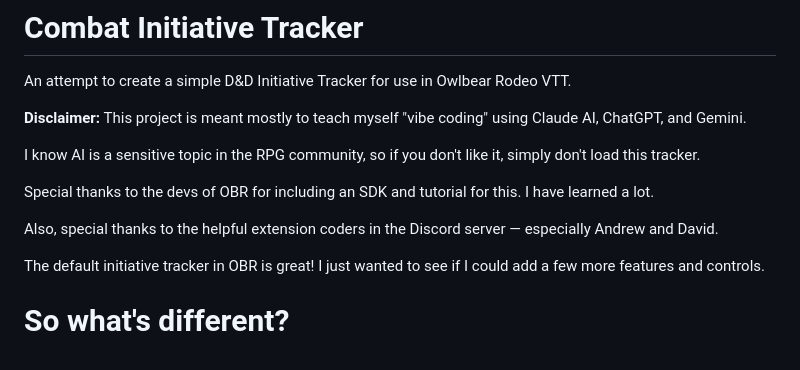
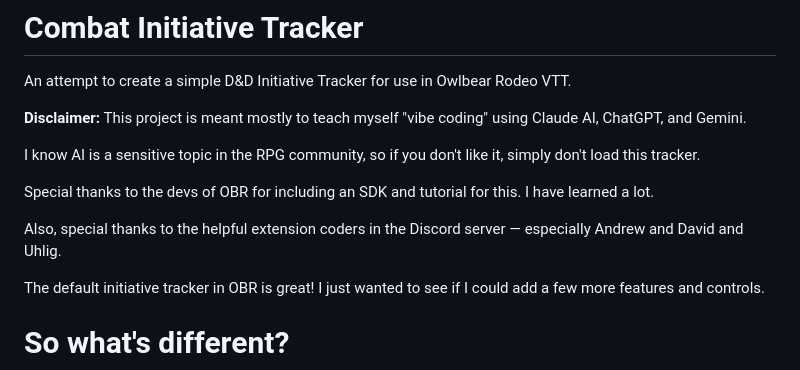
Before and after one commit to cyenobite/obr-initiative-tracker, a Markdown page: README.md, the part around the change. Rendered like a GitHub page.

Commit message:
Add Uhlig to the list of extension coders

```diff
--- a/README.md
+++ b/README.md
@@ -8,7 +8,7 @@ I know AI is a sensitive topic in the RPG community, so if you don't like it, si
 
 Special thanks to the devs of OBR for including an SDK and tutorial for this. I have learned a lot.
 
-Also, special thanks to the helpful extension coders in the Discord server — especially Andrew and David.
+Also, special thanks to the helpful extension coders in the Discord server — especially Andrew and David and Uhlig.
 
 The default initiative tracker in OBR is great! I just wanted to see if I could add a few more features and controls.
 
```
